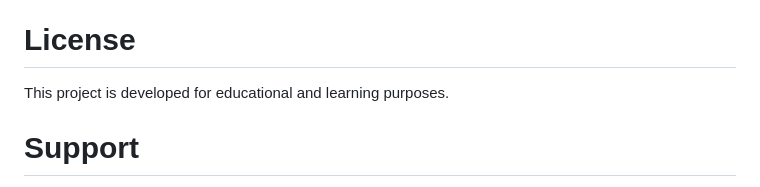
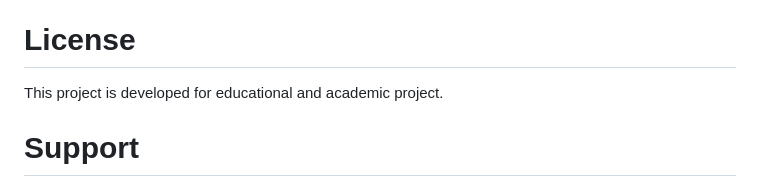
Before and after one commit to Lekhanajatangi/Real-Time-Speech-Translation-using-Sentiment-Analysis, a Markdown page: README.md, the part around the change. Rendered like a GitHub page.

```diff
--- a/README.md
+++ b/README.md
@@ -118,7 +118,7 @@ https://github.com/Lekhanajatangi
 
 # License
 
-This project is developed for educational and learning purposes.
+This project is developed for educational and academic project.
 
 # Support
 
```
